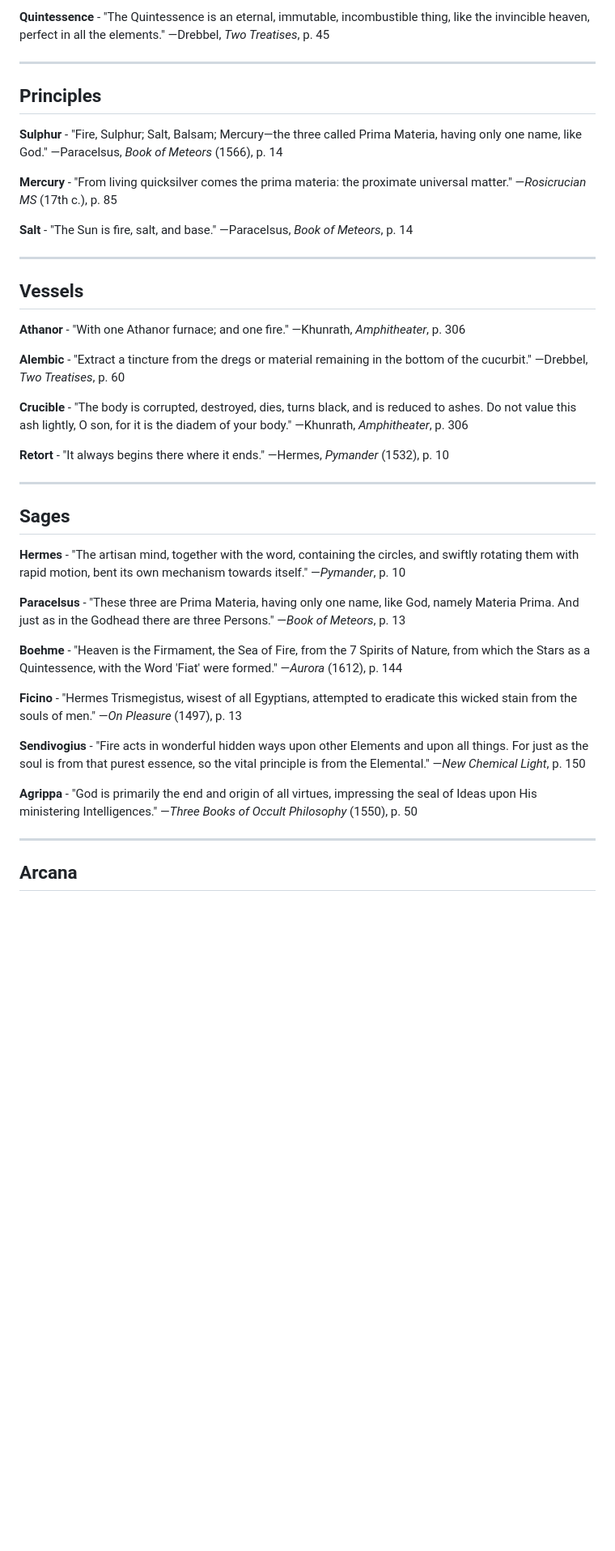
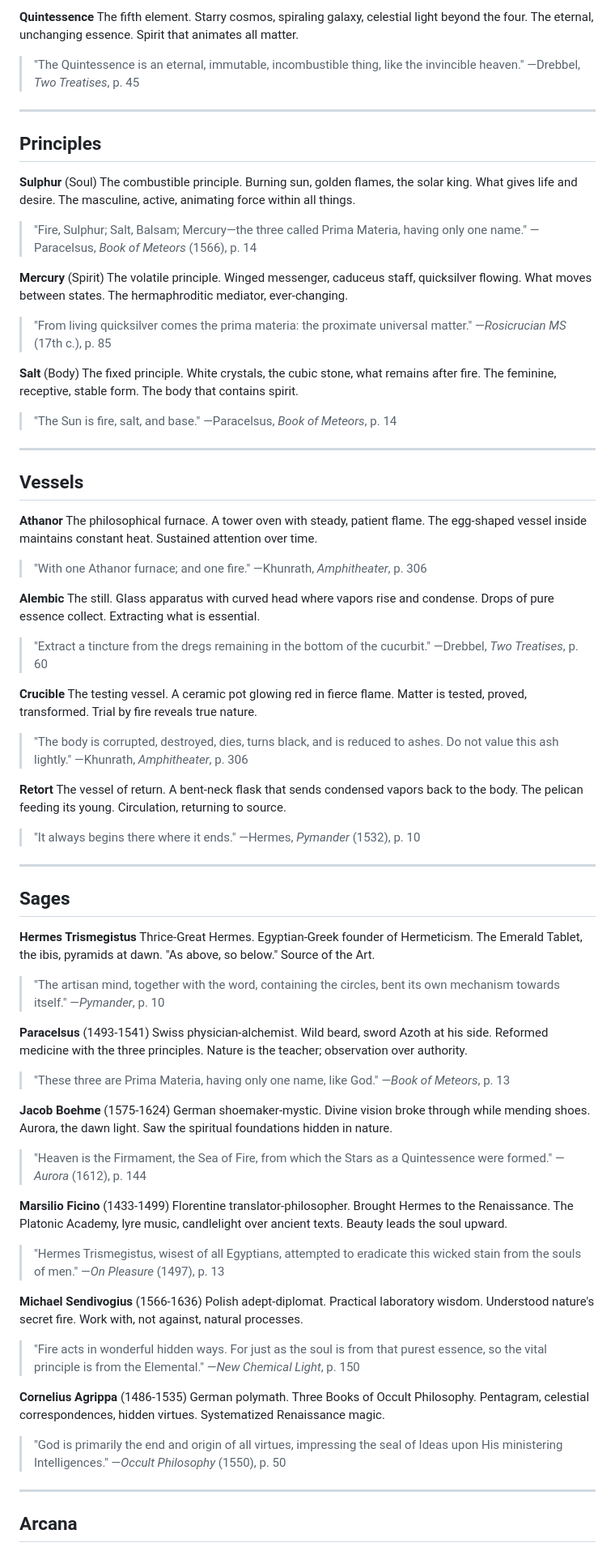
Before and after one commit to JDerekLomas/alchemy-deck, a Markdown page: knowledgebase.md, the part around one of its changes. Shown at 81% size. Drawn GitHub-style; blank space fills up the shorter version.

```diff
--- a/knowledgebase.md
+++ b/knowledgebase.md
@@ -46,43 +76,71 @@ Sourced quotes from [Source Library](https://sourcelibrary.org) for the 34 oracl
 
-**Quintessence** - "The Quintessence is an eternal, immutable, incombustible thing, like the invincible heaven, perfect in all the elements." —Drebbel, *Two Treatises*, p. 45
+**Quintessence**
+The fifth element. Starry cosmos, spiraling galaxy, celestial light beyond the four. The eternal, unchanging essence. Spirit that animates all matter.
+> "The Quintessence is an eternal, immutable, incombustible thing, like the invincible heaven." —Drebbel, *Two Treatises*, p. 45
 
 ---
 
 ## Principles
 
-**Sulphur** - "Fire, Sulphur; Salt, Balsam; Mercury—the three called Prima Materia, having only one name, like God." —Paracelsus, *Book of Meteors* (1566), p. 14
+**Sulphur** (Soul)
+The combustible principle. Burning sun, golden flames, the solar king. What gives life and desire. The masculine, active, animating force within all things.
+> "Fire, Sulphur; Salt, Balsam; Mercury—the three called Prima Materia, having only one name." —Paracelsus, *Book of Meteors* (1566), p. 14
 
-**Mercury** - "From living quicksilver comes the prima materia: the proximate universal matter." —*Rosicrucian MS* (17th c.), p. 85
+**Mercury** (Spirit)
+The volatile principle. Winged messenger, caduceus staff, quicksilver flowing. What moves between states. The hermaphroditic mediator, ever-changing.
+> "From living quicksilver comes the prima materia: the proximate universal matter." —*Rosicrucian MS* (17th c.), p. 85
 
-**Salt** - "The Sun is fire, salt, and base." —Paracelsus, *Book of Meteors*, p. 14
+**Salt** (Body)
+The fixed principle. White crystals, the cubic stone, what remains after fire. The feminine, receptive, stable form. The body that contains spirit.
+> "The Sun is fire, salt, and base." —Paracelsus, *Book of Meteors*, p. 14
 
 ---
 
 ## Vessels
 
-**Athanor** - "With one Athanor furnace; and one fire." —Khunrath, *Amphitheater*, p. 306
+**Athanor**
+The philosophical furnace. A tower oven with steady, patient flame. The egg-shaped vessel inside maintains constant heat. Sustained attention over time.
+> "With one Athanor furnace; and one fire." —Khunrath, *Amphitheater*, p. 306
 
-**Alembic** - "Extract a tincture from the dregs or material remaining in the bottom of the cucurbit." —Drebbel, *Two Treatises*, p. 60
+**Alembic**
+The still. Glass apparatus with curved head where vapors rise and condense. Drops of pure essence collect. Extracting what is essential.
+> "Extract a tincture from the dregs remaining in the bottom of the cucurbit." —Drebbel, *Two Treatises*, p. 60
 
-**Crucible** - "The body is corrupted, destroyed, dies, turns black, and is reduced to ashes. Do not value this ash lightly, O son, for it is the diadem of your body." —Khunrath, *Amphitheater*, p. 306
+**Crucible**
+The testing vessel. A ceramic pot glowing red in fierce flame. Matter is tested, proved, transformed. Trial by fire reveals true nature.
+> "The body is corrupted, destroyed, dies, turns black, and is reduced to ashes. Do not value this ash lightly." —Khunrath, *Amphitheater*, p. 306
 
-**Retort** - "It always begins there where it ends." —Hermes, *Pymander* (1532), p. 10
+**Retort**
+The vessel of return. A bent-neck flask that sends condensed vapors back to the body. The pelican feeding its young. Circulation, returning to source.
+> "It always begins there where it ends." —Hermes, *Pymander* (1532), p. 10
 
 ---
 
 ## Sages
 
-**Hermes** - "The artisan mind, together with the word, containing the circles, and swiftly rotating them with rapid motion, bent its own mechanism towards itself." —*Pymander*, p. 10
+**Hermes Trismegistus**
+Thrice-Great Hermes. Egyptian-Greek founder of Hermeticism. The Emerald Tablet, the ibis, pyramids at dawn. "As above, so below." Source of the Art.
+> "The artisan mind, together with the word, containing the circles, bent its own mechanism towards itself." —*Pymander*, p. 10
 
-**Paracelsus** - "These three are Prima Materia, having only one name, like God, namely Materia Prima. And just as in the Godhead there are three Persons." —*Book of Meteors*, p. 13
+**Paracelsus** (1493-1541)
+Swiss physician-alchemist. Wild beard, sword Azoth at his side. Reformed medicine with the three principles. Nature is the teacher; observation over authority.
+> "These three are Prima Materia, having only one name, like God." —*Book of Meteors*, p. 13
 
-**Boehme** - "Heaven is the Firmament, the Sea of Fire, from the 7 Spirits of Nature, from which the Stars as a Quintessence, with the Word 'Fiat' were formed." —*Aurora* (1612), p. 144
+**Jacob Boehme** (1575-1624)
+German shoemaker-mystic. Divine vision broke through while mending shoes. Aurora, the dawn light. Saw the spiritual foundations hidden in nature.
+> "Heaven is the Firmament, the Sea of Fire, from which the Stars as a Quintessence were formed." —*Aurora* (1612), p. 144
 
-**Ficino** - "Hermes Trismegistus, wisest of all Egyptians, attempted to eradicate this wicked stain from the souls of men." —*On Pleasure* (1497), p. 13
+**Marsilio Ficino** (1433-1499)
+Florentine translator-philosopher. Brought Hermes to the Renaissance. The Platonic Academy, lyre music, candlelight over ancient texts. Beauty leads the soul upward.
+> "Hermes Trismegistus, wisest of all Egyptians, attempted to eradicate this wicked stain from the souls of men." —*On Pleasure* (1497), p. 13
 
-**Sendivogius** - "Fire acts in wonderful hidden ways upon other Elements and upon all things. For just as the soul is from that purest essence, so the vital principle is from the Elemental." —*New Chemical Light*, p. 150
+**Michael Sendivogius** (1566-1636)
+Polish adept-diplomat. Practical laboratory wisdom. Understood nature's secret fire. Work with, not against, natural processes.
+> "Fire acts in wonderful hidden ways. For just as the soul is from that purest essence, so the vital principle is from the Elemental." —*New Chemical Light*, p. 150
 
-**Agrippa** - "God is primarily the end and origin of all virtues, impressing the seal of Ideas upon His ministering Intelligences." —*Three Books of Occult Philosophy* (1550), p. 50
+**Cornelius Agrippa** (1486-1535)
+German polymath. Three Books of Occult Philosophy. Pentagram, celestial correspondences, hidden virtues. Systematized Renaissance magic.
+> "God is primarily the end and origin of all virtues, impressing the seal of Ideas upon His ministering Intelligences." —*Occult Philosophy* (1550), p. 50
 
 ---
 
```
Also changed, not shown: other parts of knowledgebase.md (+60 -20 lines).
